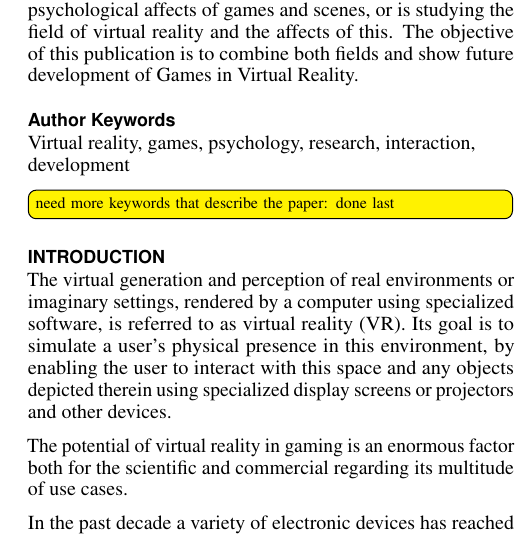
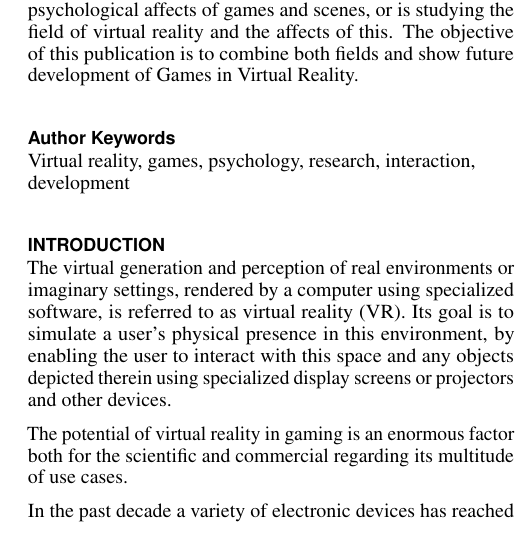
Before and after one commit to tlahmann/rtmi-16, a LaTeX document (RTMI-GamesInVR.tex, which reads sections/01keywords.tex): part of one column of page 1 of 5, cut so that both start at the same text. Compiled offline with pdfLaTeX; a missing bibliography style is replaced by a similar one.

Commit message:
Add keywords

```diff
--- a/sections/01keywords.tex
+++ b/sections/01keywords.tex
@@ -2,4 +2,4 @@
 %\todo[inline]{wie sollen diese Keywords richtig angegeben werden?}
 
 \keywords{\plainkeywords}
-\todo[inline]{need more keywords that describe the paper: done last}
+%\todo[inline]{need more keywords that describe the paper: done last}
```
